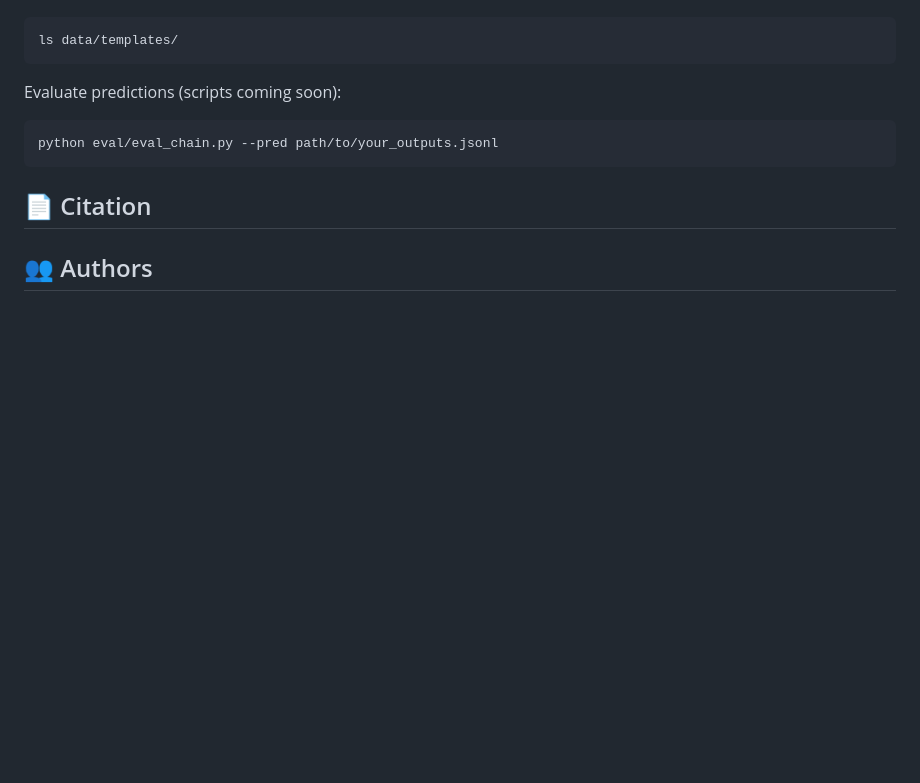
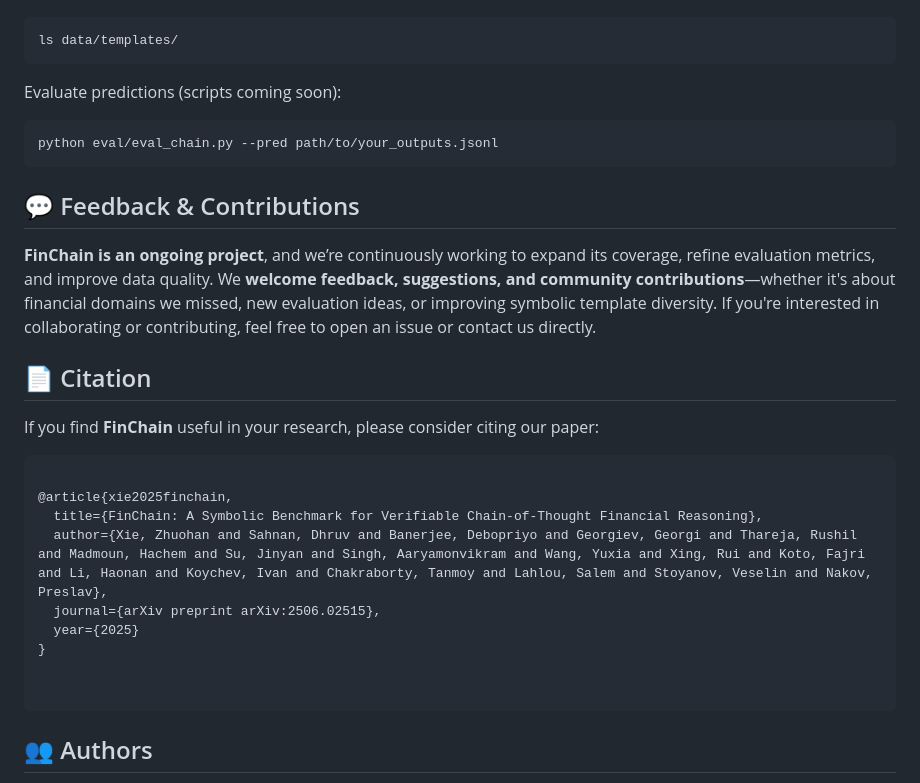
Before and after one commit to usmansafdarktk/finchain, a Markdown page: readme.md, the part around the change. GitHub-like rendering; blank space fills up the shorter version.

````diff
--- a/readme.md
+++ b/readme.md
@@ -109,7 +109,25 @@ Evaluate predictions (scripts coming soon):
 python eval/eval_chain.py --pred path/to/your_outputs.jsonl
 ```
 
+## 💬 Feedback & Contributions
+
+**FinChain is an ongoing project**, and we’re continuously working to expand its coverage, refine evaluation metrics, and improve data quality. We **welcome feedback, suggestions, and community contributions**—whether it's about financial domains we missed, new evaluation ideas, or improving symbolic template diversity. If you're interested in collaborating or contributing, feel free to open an issue or contact us directly.
+
 ## 📄 Citation
+
+If you find **FinChain** useful in your research, please consider citing our paper:
+
+```bibtex
+
+@article{xie2025finchain,
+  title={FinChain: A Symbolic Benchmark for Verifiable Chain-of-Thought Financial Reasoning},
+  author={Xie, Zhuohan and Sahnan, Dhruv and Banerjee, Debopriyo and Georgiev, Georgi and Thareja, Rushil and Madmoun, Hachem and Su, Jinyan and Singh, Aaryamonvikram and Wang, Yuxia and Xing, Rui and Koto, Fajri and Li, Haonan and Koychev, Ivan and Chakraborty, Tanmoy and Lahlou, Salem and Stoyanov, Veselin and Nakov, Preslav},
+  journal={arXiv preprint arXiv:2506.02515},
+  year={2025}
+}
+
+
+```
 
 
 ## 👥 Authors
````
